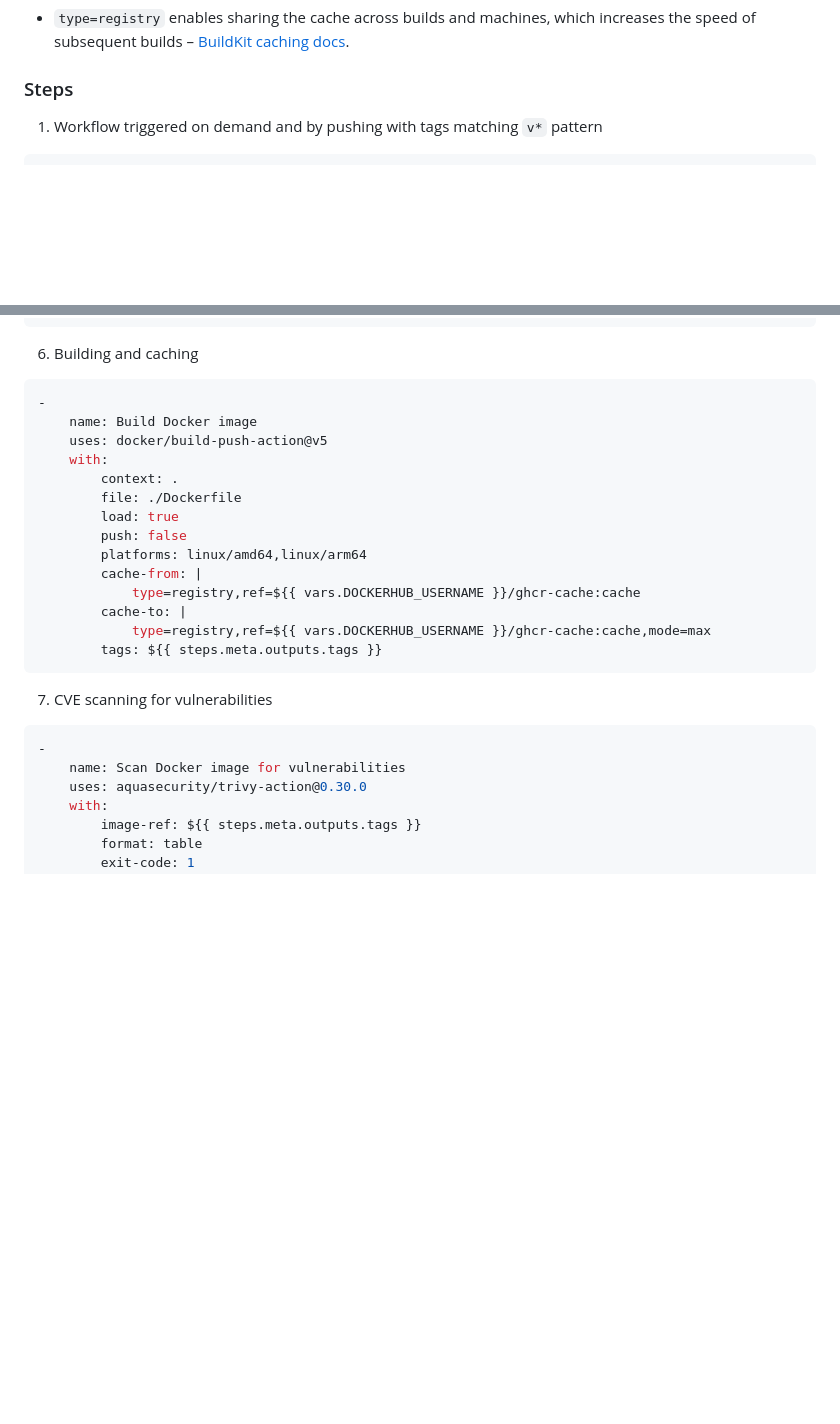
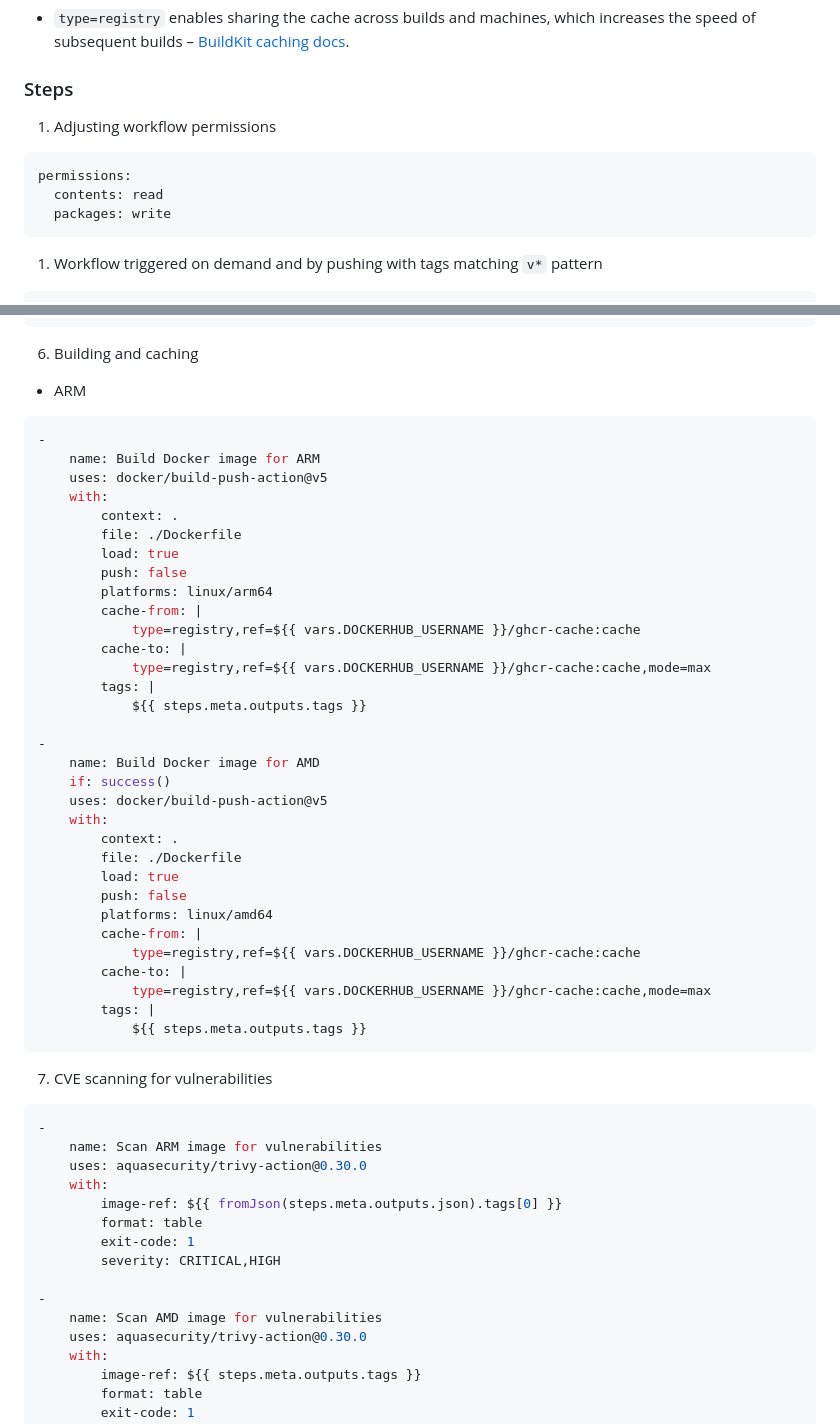
Before and after one commit to MedrekIT/cloud_ex2, a Markdown page: README.md, 2 parts joined by grey strips. GitHub-like rendering; blank space fills up the shorter version.

````diff
--- a/README.md
+++ b/README.md
@@ -102,6 +102,13 @@ cache-to: |
 
 ### Steps
 
+1. Adjusting workflow permissions
+```yml
+permissions:
+  contents: read
+  packages: write
+```
+
 1. Workflow triggered on demand and by pushing with tags matching `v*` pattern
 ```yml
 on:
@@ -168,27 +175,55 @@ on:
 ```
 
 6. Building and caching
+- ARM
 ```yml
 -
-    name: Build Docker image
+    name: Build Docker image for ARM
     uses: docker/build-push-action@v5
     with:
         context: .
         file: ./Dockerfile
         load: true
         push: false
-        platforms: linux/amd64,linux/arm64
+        platforms: linux/arm64
         cache-from: |
             type=registry,ref=${{ vars.DOCKERHUB_USERNAME }}/ghcr-cache:cache
         cache-to: |
             type=registry,ref=${{ vars.DOCKERHUB_USERNAME }}/ghcr-cache:cache,mode=max
-        tags: ${{ steps.meta.outputs.tags }}
+        tags: |
+            ${{ steps.meta.outputs.tags }}
+
+-
+    name: Build Docker image for AMD
+    if: success()
+    uses: docker/build-push-action@v5
+    with:
+        context: .
+        file: ./Dockerfile
+        load: true
+        push: false
+        platforms: linux/amd64
+        cache-from: |
+            type=registry,ref=${{ vars.DOCKERHUB_USERNAME }}/ghcr-cache:cache
+        cache-to: |
+            type=registry,ref=${{ vars.DOCKERHUB_USERNAME }}/ghcr-cache:cache,mode=max
+        tags: |
+            ${{ steps.meta.outputs.tags }}
 ```
 
 7. CVE scanning for vulnerabilities
 ```yml
 -
-    name: Scan Docker image for vulnerabilities
+    name: Scan ARM image for vulnerabilities
+    uses: aquasecurity/trivy-action@0.30.0
+    with:
+        image-ref: ${{ fromJson(steps.meta.outputs.json).tags[0] }}
+        format: table
+        exit-code: 1
+        severity: CRITICAL,HIGH
+
+-
+    name: Scan AMD image for vulnerabilities
     uses: aquasecurity/trivy-action@0.30.0
     with:
         image-ref: ${{ steps.meta.outputs.tags }}
````
